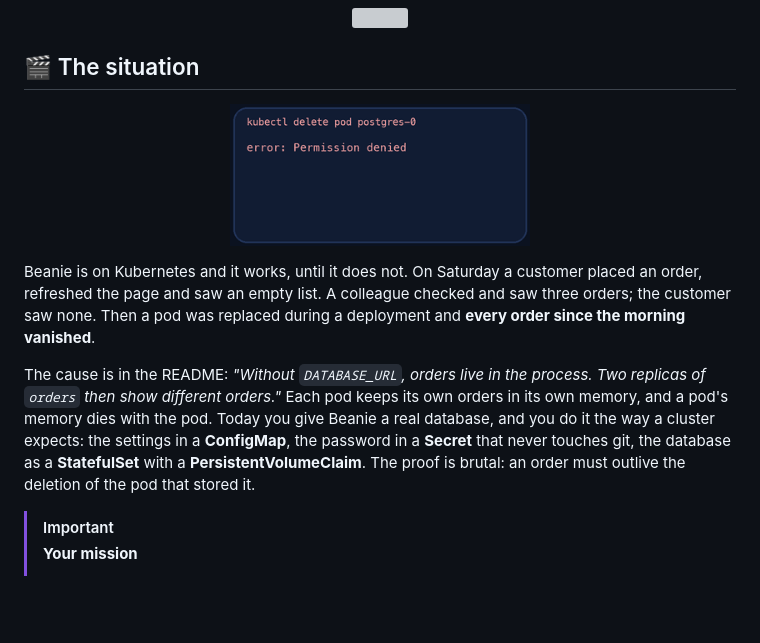
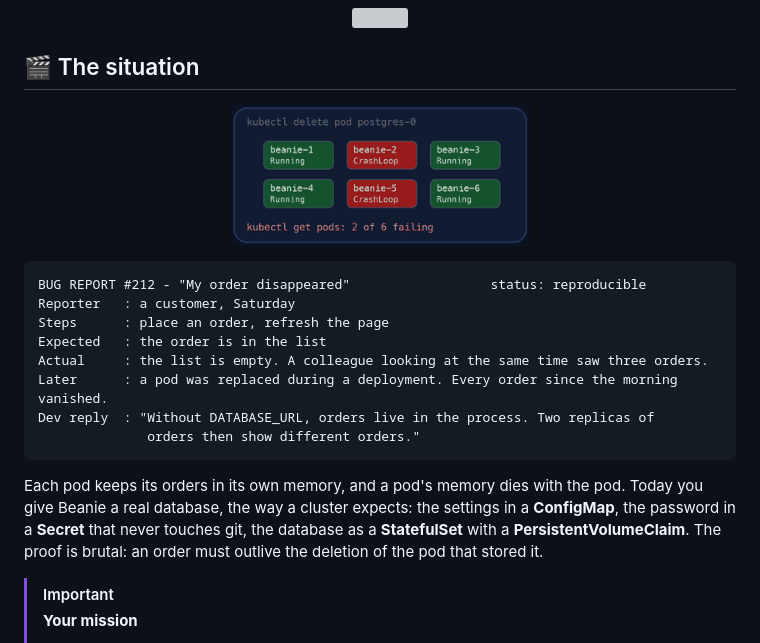
Before and after one commit to professordiogodev/devops-lab-k8s-beanie-config-and-state, a Markdown page: README.md, the part around one of its changes. Rendered like a GitHub page; pictures changed too: assets/gifs/situation.gif; blank space fills up the shorter version; grey boxes are pictures that could not be loaded.

Commit message:
Lab: k8s-beanie-config-and-state

````diff
--- a/README.md
+++ b/README.md
@@ -26,7 +26,16 @@
 
-Beanie is on Kubernetes and it works, until it does not. On Saturday a customer placed an order, refreshed the page and saw an empty list. A colleague checked and saw three orders; the customer saw none. Then a pod was replaced during a deployment and **every order since the morning vanished**.
+```text
+BUG REPORT #212 - "My order disappeared"                  status: reproducible
+Reporter   : a customer, Saturday
+Steps      : place an order, refresh the page
+Expected   : the order is in the list
+Actual     : the list is empty. A colleague looking at the same time saw three orders.
+Later      : a pod was replaced during a deployment. Every order since the morning vanished.
+Dev reply  : "Without DATABASE_URL, orders live in the process. Two replicas of
+              orders then show different orders."
+```
 
-The cause is in the README: *"Without `DATABASE_URL`, orders live in the process. Two replicas of `orders` then show different orders."* Each pod keeps its own orders in its own memory, and a pod's memory dies with the pod. Today you give Beanie a real database, and you do it the way a cluster expects: the settings in a **ConfigMap**, the password in a **Secret** that never touches git, the database as a **StatefulSet** with a **PersistentVolumeClaim**. The proof is brutal: an order must outlive the deletion of the pod that stored it.
+Each pod keeps its orders in its own memory, and a pod's memory dies with the pod. Today you give Beanie a real database, the way a cluster expects: the settings in a **ConfigMap**, the password in a **Secret** that never touches git, the database as a **StatefulSet** with a **PersistentVolumeClaim**. The proof is brutal: an order must outlive the deletion of the pod that stored it.
 
 > [!IMPORTANT]
 > **Your mission**
````
Also changed, not shown: other parts of README.md (+1 -1 lines), LAB.md (+11 -2 lines).
